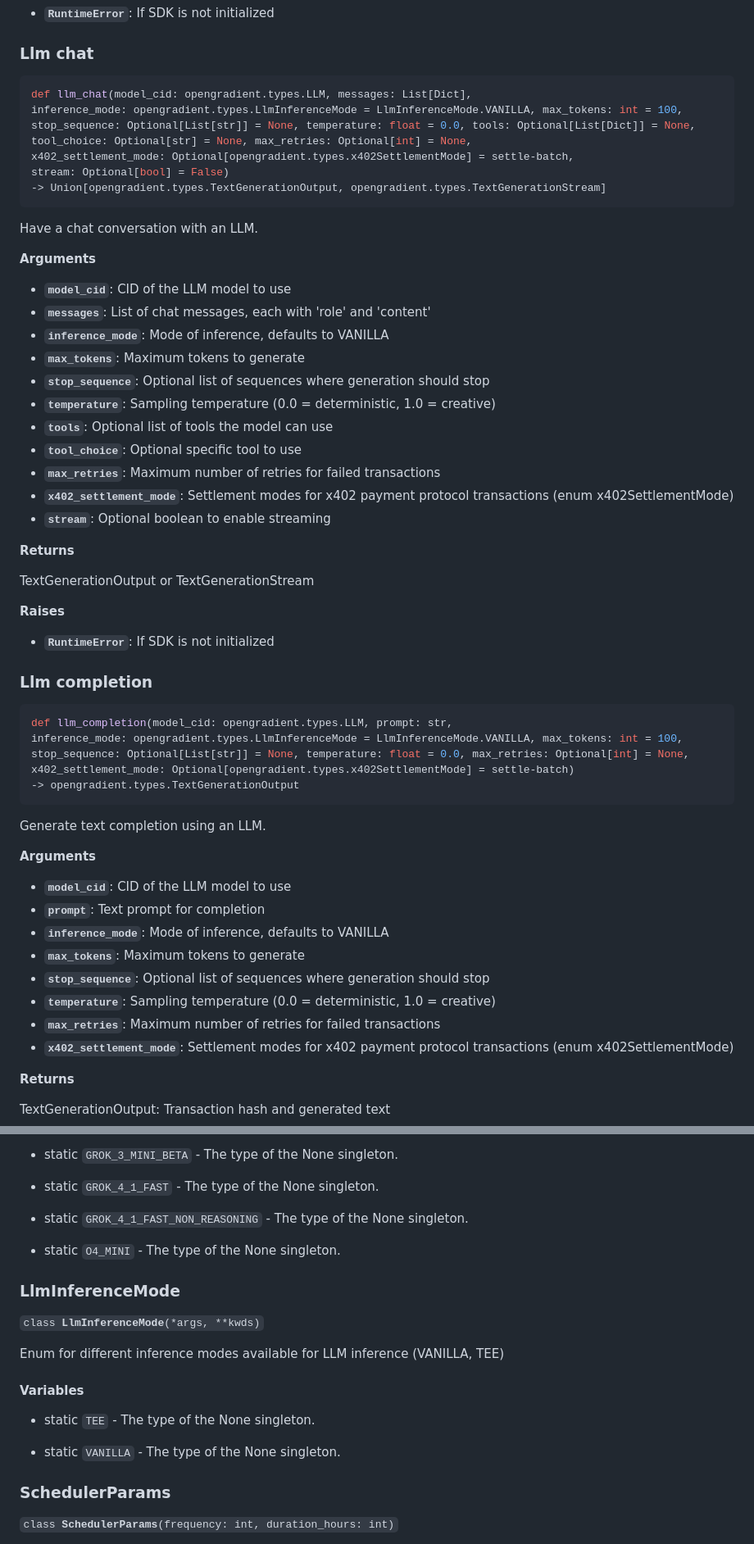
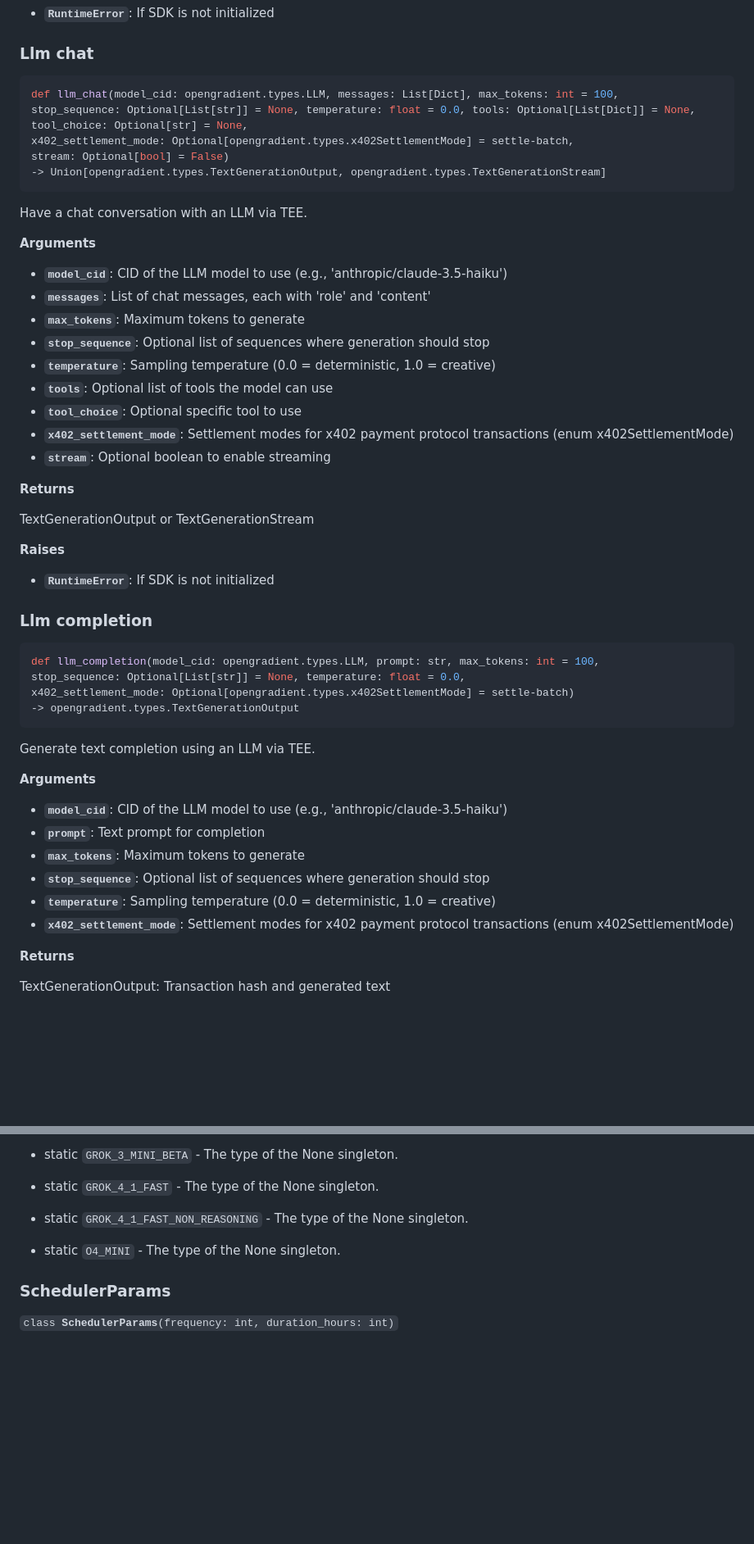
Before and after one commit to OpenGradient/sdk, a Markdown page: docs/opengradient/index.md, 2 parts joined by grey strips. Shown at 82% size. GitHub-like rendering; blank space fills up the shorter version.

````diff
--- a/docs/opengradient/index.md
+++ b/docs/opengradient/index.md
@@ -169,26 +169,24 @@ List[Dict]: List of file metadata dictionaries
 ### Llm chat
 
 ```python
-def llm_chat(model_cid: opengradient.types.LLM, messages: List[Dict], inference_mode: opengradient.types.LlmInferenceMode = LlmInferenceMode.VANILLA, max_tokens: int = 100, stop_sequence: Optional[List[str]] = None, temperature: float = 0.0, tools: Optional[List[Dict]] = None, tool_choice: Optional[str] = None, max_retries: Optional[int] = None, x402_settlement_mode: Optional[opengradient.types.x402SettlementMode] = settle-batch, stream: Optional[bool] = False) ‑> Union[opengradient.types.TextGenerationOutput, opengradient.types.TextGenerationStream]
+def llm_chat(model_cid: opengradient.types.LLM, messages: List[Dict], max_tokens: int = 100, stop_sequence: Optional[List[str]] = None, temperature: float = 0.0, tools: Optional[List[Dict]] = None, tool_choice: Optional[str] = None, x402_settlement_mode: Optional[opengradient.types.x402SettlementMode] = settle-batch, stream: Optional[bool] = False) ‑> Union[opengradient.types.TextGenerationOutput, opengradient.types.TextGenerationStream]
 ```
 
 
 
 
-Have a chat conversation with an LLM.
+Have a chat conversation with an LLM via TEE.
 
 
 **Arguments**
 
-* **`model_cid`**: CID of the LLM model to use
+* **`model_cid`**: CID of the LLM model to use (e.g., 'anthropic/claude-3.5-haiku')
 * **`messages`**: List of chat messages, each with 'role' and 'content'
-* **`inference_mode`**: Mode of inference, defaults to VANILLA
 * **`max_tokens`**: Maximum tokens to generate
 * **`stop_sequence`**: Optional list of sequences where generation should stop
 * **`temperature`**: Sampling temperature (0.0 = deterministic, 1.0 = creative)
 * **`tools`**: Optional list of tools the model can use
 * **`tool_choice`**: Optional specific tool to use
-* **`max_retries`**: Maximum number of retries for failed transactions
 * **`x402_settlement_mode`**: Settlement modes for x402 payment protocol transactions (enum x402SettlementMode)
 * **`stream`**: Optional boolean to enable streaming
 
@@ -207,24 +205,22 @@ TextGenerationOutput or TextGenerationStream
 ### Llm completion
 
 ```python
-def llm_completion(model_cid: opengradient.types.LLM, prompt: str, inference_mode: opengradient.types.LlmInferenceMode = LlmInferenceMode.VANILLA, max_tokens: int = 100, stop_sequence: Optional[List[str]] = None, temperature: float = 0.0, max_retries: Optional[int] = None, x402_settlement_mode: Optional[opengradient.types.x402SettlementMode] = settle-batch) ‑> opengradient.types.TextGenerationOutput
+def llm_completion(model_cid: opengradient.types.LLM, prompt: str, max_tokens: int = 100, stop_sequence: Optional[List[str]] = None, temperature: float = 0.0, x402_settlement_mode: Optional[opengradient.types.x402SettlementMode] = settle-batch) ‑> opengradient.types.TextGenerationOutput
 ```
 
 
 
 
-Generate text completion using an LLM.
+Generate text completion using an LLM via TEE.
 
 
 **Arguments**
 
-* **`model_cid`**: CID of the LLM model to use
+* **`model_cid`**: CID of the LLM model to use (e.g., 'anthropic/claude-3.5-haiku')
 * **`prompt`**: Text prompt for completion
-* **`inference_mode`**: Mode of inference, defaults to VANILLA
 * **`max_tokens`**: Maximum tokens to generate
 * **`stop_sequence`**: Optional list of sequences where generation should stop
 * **`temperature`**: Sampling temperature (0.0 = deterministic, 1.0 = creative)
-* **`max_retries`**: Maximum number of retries for failed transactions
 * **`x402_settlement_mode`**: Settlement modes for x402 payment protocol transactions (enum x402SettlementMode)
 
 
@@ -441,27 +437,6 @@ Trusted Execution Environment (TEE) verified inference.
 
 
 
-###  LlmInferenceMode
-
-<code>class <b>LlmInferenceMode</b>(*args, **kwds)</code>
-
-
-
-
-Enum for different inference modes available for LLM inference (VANILLA, TEE)
-
-
-#### Variables
-
-
-
-* static `TEE` - The type of the None singleton.
-
-* static `VANILLA` - The type of the None singleton.
-
-
-
-
 ###  SchedulerParams
 
 <code>class <b>SchedulerParams</b>(frequency: int, duration_hours: int)</code>
````
